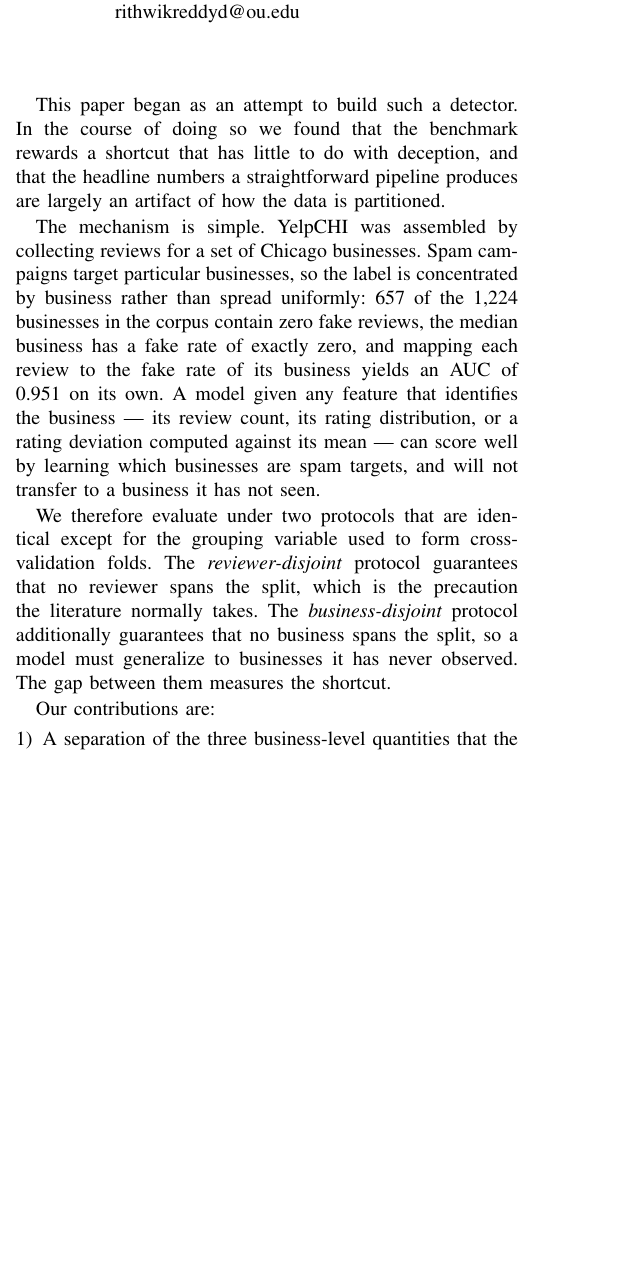
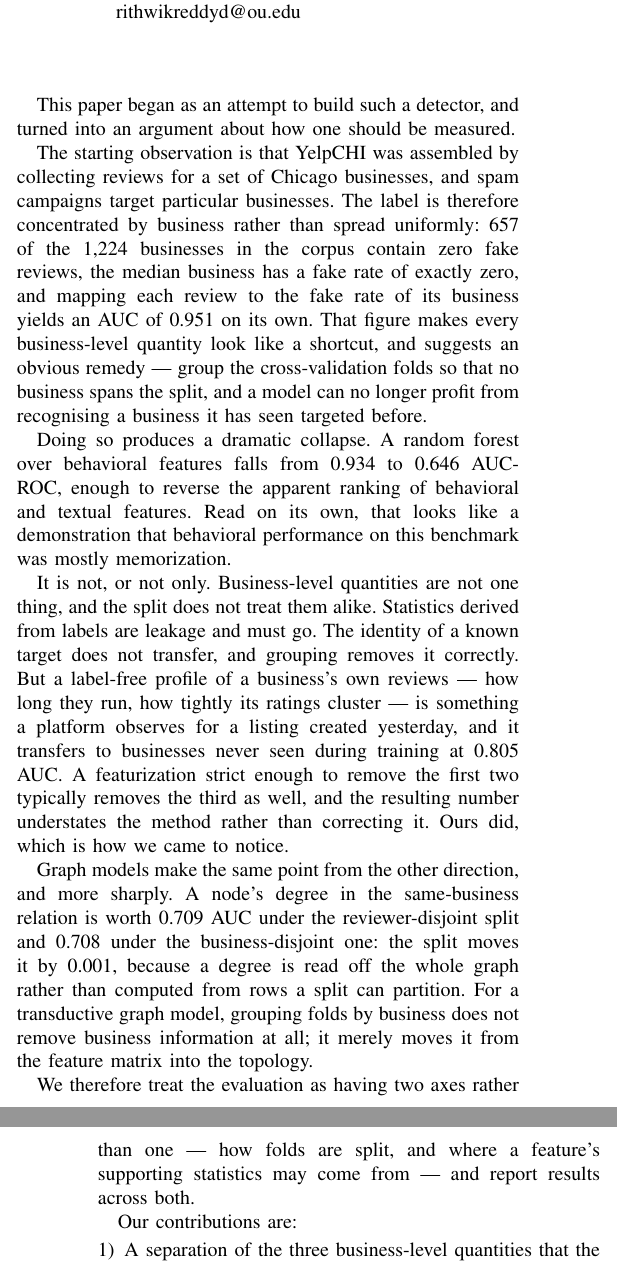
Before and after one commit to RohanMukka/Combining-Transformer-Semantics-and-Reviewer-Behavior-for-Fake-Review-Detection-on-Yelp, a LaTeX paper (paper/main.tex): part of one column of page 1 of 10 before the commit and two parts of the columns of pages 1 and 2 of 10 after it, the two joined at a grey line, cut so that both start at the same text, the shorter picture padded with empty space. Compiled offline with pdfLaTeX.

Commit message:
Rewrite Introduction and Related Work for the corrected argument
The Introduction still opened with the framing the rest of the paper now
disputes -- that the benchmark rewards a shortcut and the protocol gap measures
it. It now walks the actual path: the 0.951 figure suggests grouping by
business, grouping produces a dramatic collapse, and that collapse is only half
leakage. It states plainly that our own featurisation removed transferable
signal along with the leakage, which is how we came to notice.

It also leads with the degree invariance (0.709 vs 0.708 across splits), which
is the sharpest single fact available and belongs early rather than buried in
Results.

Related Work now says the natural correction does not fix the problem for graph
models, and limits the claim about prior reporting to what we can support.

```diff
--- a/paper/main.tex
+++ b/paper/main.tex
@@ -101,29 +101,46 @@ has responded with detectors that combine review text with reviewer behavior,
 and reported numbers on the standard benchmark --- YelpCHI~\cite{rayana2015collective}
 --- are strong.
 
-This paper began as an attempt to build such a detector. In the course of doing
-so we found that the benchmark rewards a shortcut that has little to do with
-deception, and that the headline numbers a straightforward pipeline produces are
-largely an artifact of how the data is partitioned.
+This paper began as an attempt to build such a detector, and turned into an
+argument about how one should be measured.
 
-The mechanism is simple. YelpCHI was assembled by collecting reviews for a set
-of Chicago businesses. Spam campaigns target particular businesses, so the label
-is concentrated by business rather than spread uniformly: 657 of the 1{,}224
-businesses in the corpus contain zero fake reviews, the median business has a
-fake rate of exactly zero, and mapping each review to the fake rate of its
-business yields an AUC of 0.951 on its own. A model given any feature that
-identifies the business --- its review count, its rating distribution, or a
-rating deviation computed against its mean --- can score well by learning which
-businesses are spam targets, and will not transfer to a business it has not
-seen.
+The starting observation is that YelpCHI was assembled by collecting reviews for
+a set of Chicago businesses, and spam campaigns target particular businesses. The
+label is therefore concentrated by business rather than spread uniformly: 657 of
+the 1{,}224 businesses in the corpus contain zero fake reviews, the median
+business has a fake rate of exactly zero, and mapping each review to the fake
+rate of its business yields an AUC of 0.951 on its own. That figure makes every
+business-level quantity look like a shortcut, and suggests an obvious remedy ---
+group the cross-validation folds so that no business spans the split, and a model
+can no longer profit from recognising a business it has seen targeted before.
 
-We therefore evaluate under two protocols that are identical except for the
-grouping variable used to form cross-validation folds. The
-\textit{reviewer-disjoint} protocol guarantees that no reviewer spans the split,
-which is the precaution the literature normally takes. The
-\textit{business-disjoint} protocol additionally guarantees that no business
-spans the split, so a model must generalize to businesses it has never
-observed. The gap between them measures the shortcut.
+Doing so produces a dramatic collapse. A random forest over behavioral features
+falls from 0.934 to 0.646 AUC-ROC, enough to reverse the apparent ranking of
+behavioral and textual features. Read on its own, that looks like a
+demonstration that behavioral performance on this benchmark was mostly
+memorization.
+
+It is not, or not only. Business-level quantities are not one thing, and the
+split does not treat them alike. Statistics derived from labels are leakage and
+must go. The identity of a known target does not transfer, and grouping removes
+it correctly. But a label-free profile of a business's own reviews --- how long
+they run, how tightly its ratings cluster --- is something a platform observes
+for a listing created yesterday, and it transfers to businesses never seen
+during training at 0.805 AUC. A featurization strict enough to remove the first
+two typically removes the third as well, and the resulting number understates
+the method rather than correcting it. Ours did, which is how we came to notice.
+
+Graph models make the same point from the other direction, and more sharply. A
+node's degree in the same-business relation is worth 0.709 AUC under the
+reviewer-disjoint split and 0.708 under the business-disjoint one: the split
+moves it by 0.001, because a degree is read off the whole graph rather than
+computed from rows a split can partition. For a transductive graph model,
+grouping folds by business does not remove business information at all; it
+merely moves it from the feature matrix into the topology.
+
+We therefore treat the evaluation as having two axes rather than one --- how
+folds are split, and where a feature's supporting statistics may come from ---
+and report results across both.
 
 Our contributions are:
 
```
Also changed, not shown: paper/main.tex (19 more changed lines).
